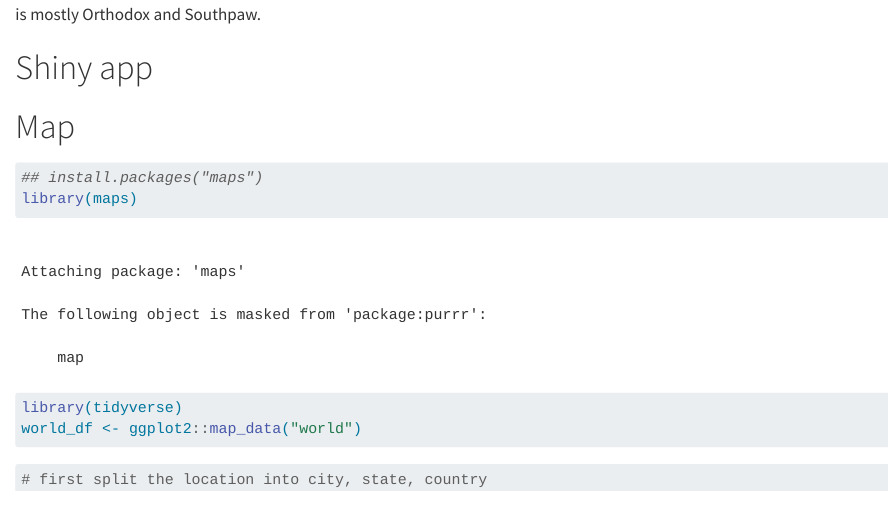
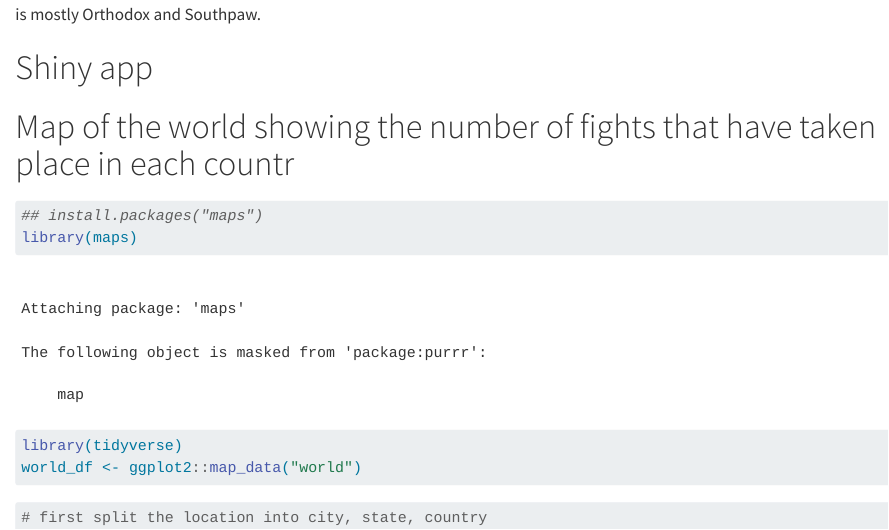
Before and after one commit to rodrick-mpofu/ds334_final_project, a Quarto document (final_project.qmd): the page in a window 1100 px wide, from 9360 px down. Rendered offline with R 4.5, knitr and Pandoc in place of Quarto, with nearby package versions; some code elsewhere in the file could not run offline.

Commit message:
add changes

````diff
--- a/final_project.qmd
+++ b/final_project.qmd
@@ -367,7 +367,7 @@ The graph above shows the UFC fighter stance popularity over the years. The grap
 
 
 # Shiny app
-# Map
+# Map of the world showing the number of fights that have taken place in each countr
 
 ```{r}
 ## install.packages("maps")
````
